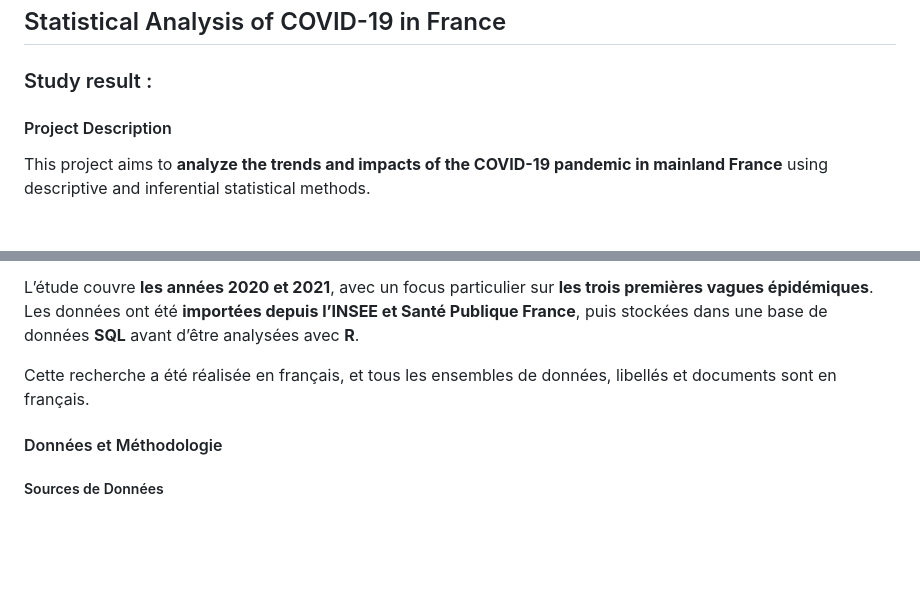
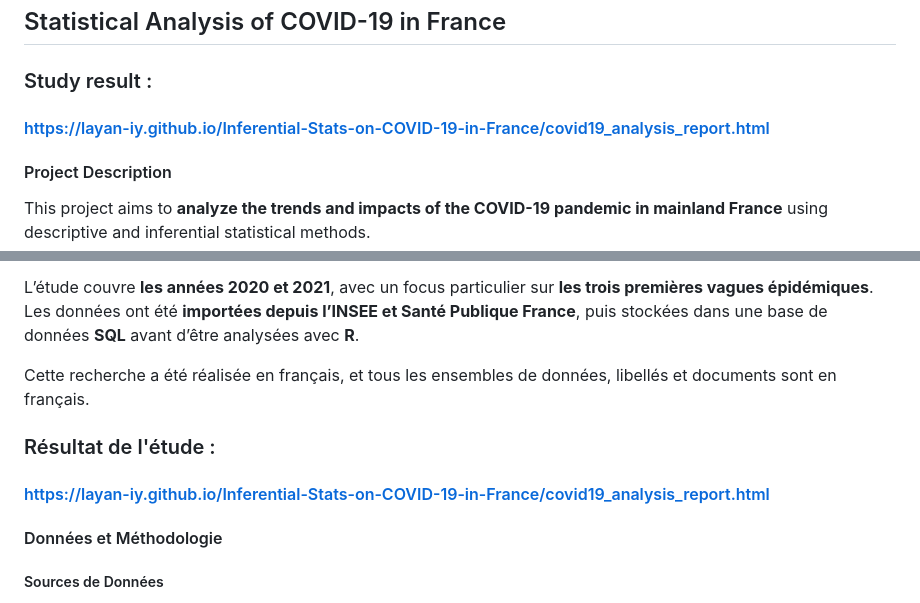
Before and after one commit to Layan-iy/Inferential-Stats-on-COVID-19-in-France, a Markdown page: README.md, 2 parts joined by grey strips. GitHub-like rendering; blank space fills up the shorter version.

```diff
--- a/README.md
+++ b/README.md
@@ -2,7 +2,7 @@
 ## Statistical Analysis of COVID-19 in France
 
 ### Study result :
-####
+#### https://layan-iy.github.io/Inferential-Stats-on-COVID-19-in-France/covid19_analysis_report.html
 
 #### Project Description
 This project aims to **analyze the trends and impacts of the COVID-19 pandemic in mainland France** using descriptive and inferential statistical methods.
@@ -46,6 +46,9 @@ Les données ont été **importées depuis l’INSEE et Santé Publique France**
 
 Cette recherche a été réalisée en français, et tous les ensembles de données, libellés et documents sont en français.
 
+### Résultat de l'étude :
+#### https://layan-iy.github.io/Inferential-Stats-on-COVID-19-in-France/covid19_analysis_report.html
+
 #### Données et Méthodologie
 
 ##### Sources de Données
```
